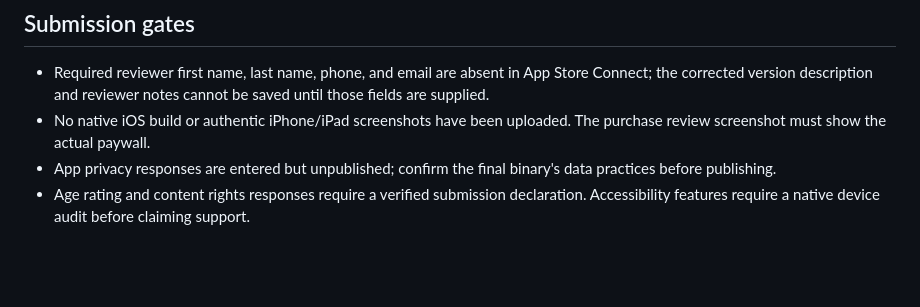
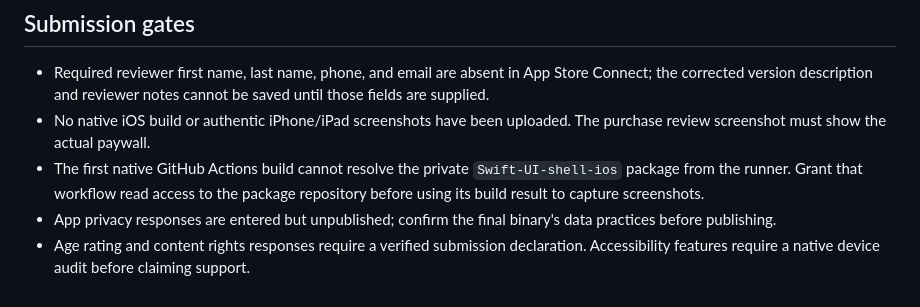
Before and after one commit to lrodeveloperr/Printmae-ios, a Markdown page: AppStore/JP-Release-1.0.md, the part around the change. Drawn GitHub-style; blank space fills up the shorter version.

Commit message:
Record native build dependency gate

```diff
--- a/AppStore/JP-Release-1.0.md
+++ b/AppStore/JP-Release-1.0.md
@@ -87,5 +87,6 @@ Use a fictional document that genuinely triggers the displayed findings. The bui
 
 - Required reviewer first name, last name, phone, and email are absent in App Store Connect; the corrected version description and reviewer notes cannot be saved until those fields are supplied.
 - No native iOS build or authentic iPhone/iPad screenshots have been uploaded. The purchase review screenshot must show the actual paywall.
+- The first native GitHub Actions build cannot resolve the private `Swift-UI-shell-ios` package from the runner. Grant that workflow read access to the package repository before using its build result to capture screenshots.
 - App privacy responses are entered but unpublished; confirm the final binary's data practices before publishing.
 - Age rating and content rights responses require a verified submission declaration. Accessibility features require a native device audit before claiming support.
```
